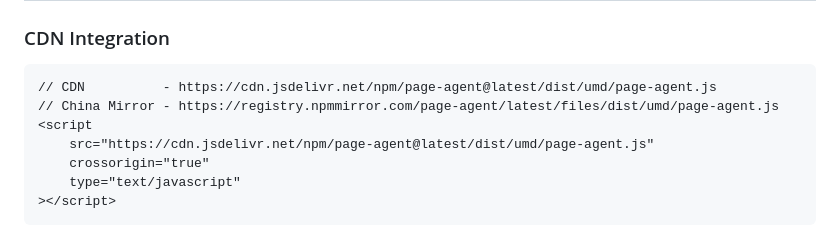
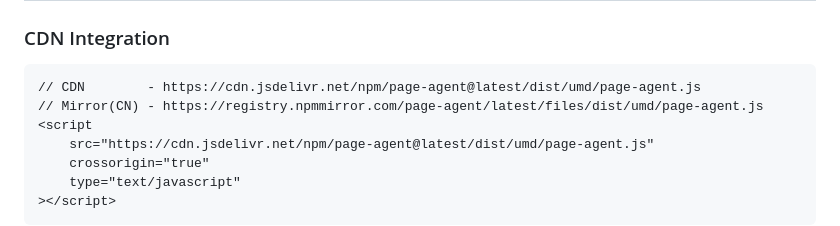
Before and after one commit to kemalilketuna/Navvy, a Markdown page: README.md, the part around the change. GitHub-like rendering.

````diff
--- a/README.md
+++ b/README.md
@@ -31,8 +31,8 @@ The GUI Agent Living in Your Webpage. Control web interfaces with natural langua
 ### CDN Integration
 
 ```html
-// CDN          - https://cdn.jsdelivr.net/npm/page-agent@latest/dist/umd/page-agent.js
-// China Mirror - https://registry.npmmirror.com/page-agent/latest/files/dist/umd/page-agent.js
+// CDN        - https://cdn.jsdelivr.net/npm/page-agent@latest/dist/umd/page-agent.js
+// Mirror(CN) - https://registry.npmmirror.com/page-agent/latest/files/dist/umd/page-agent.js
 <script
 	src="https://cdn.jsdelivr.net/npm/page-agent@latest/dist/umd/page-agent.js"
 	crossorigin="true"
````
Also changed, not shown: README-zh.md (+3 -3 lines).
